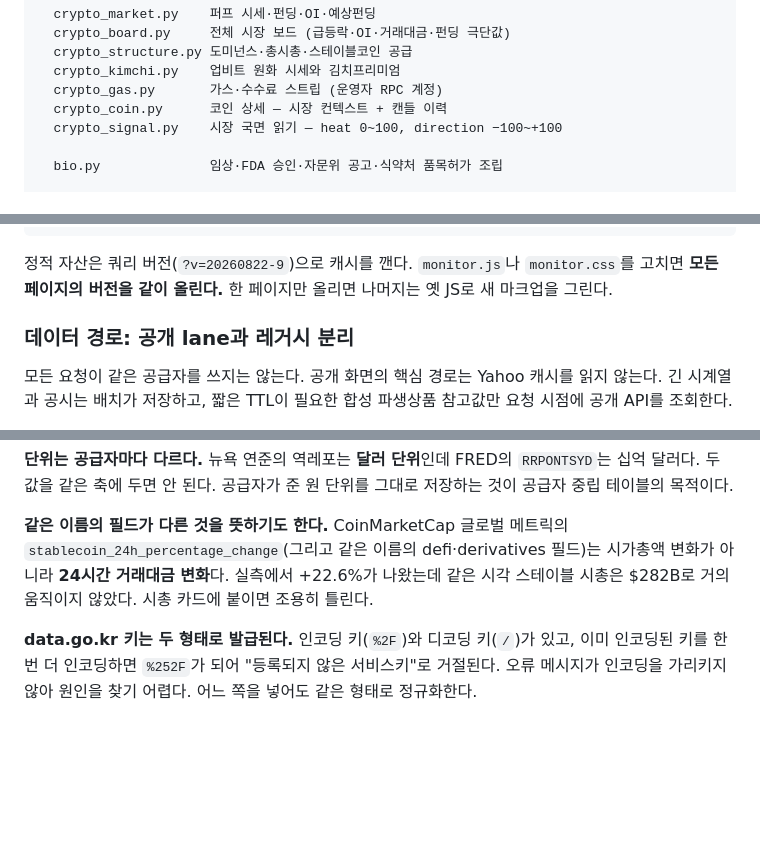
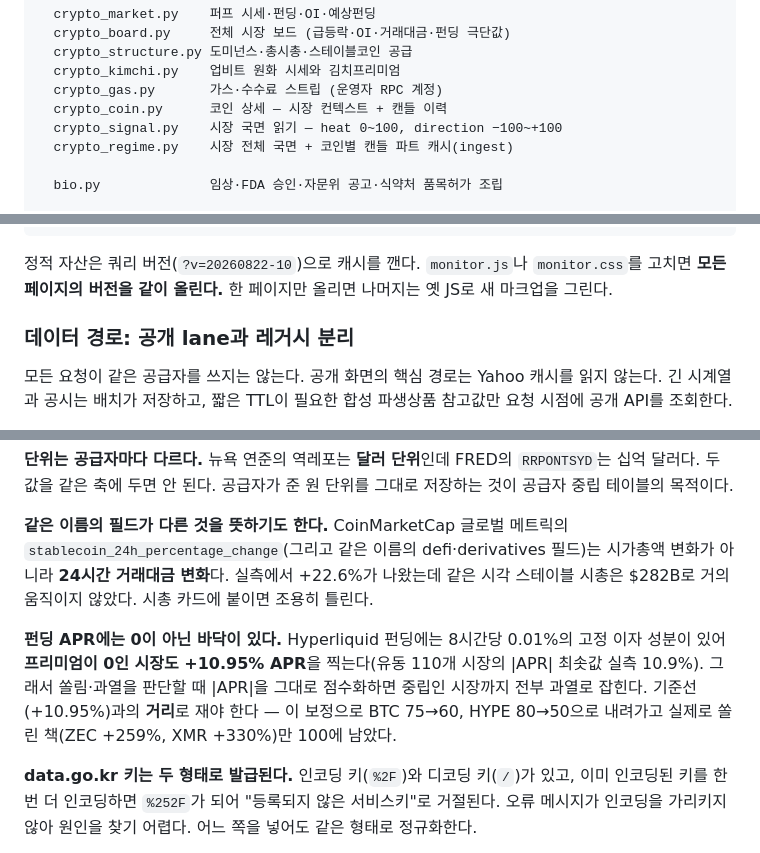
Before and after one commit to subeom7/mulmit, a Markdown page: README.md, 3 parts joined by grey strips. GitHub-like rendering; blank space fills up the shorter version.

Commit message:
docs: README picks up the market regime strip merged after this branch opened
/api/crypto/regime, app/crypto_regime.py and the asset version bump to
20260822-10 landed in #133 while this branch was in review.

Also records the calibration trap that PR measured: Hyperliquid funding carries
a fixed 0.01%-per-8h interest component, so a market with no premium still
prints +10.95% APR (the minimum |APR| across 110 liquid markets was 10.9%).
Scoring raw |APR| marks every neutral market as crowded; the distance from that
baseline is what carries signal.

Co-Authored-By: Claude Opus 5 <noreply@anthropic.com>

````diff
--- a/README.md
+++ b/README.md
@@ -169,6 +169,7 @@ app/
   crypto_gas.py       가스·수수료 스트립 (운영자 RPC 계정)
   crypto_coin.py      코인 상세 — 시장 컨텍스트 + 캔들 이력
   crypto_signal.py    시장 국면 읽기 — heat 0~100, direction −100~+100
+  crypto_regime.py    시장 전체 국면 + 코인별 캔들 파트 캐시(ingest)
 
   bio.py              임상·FDA 승인·자문위 공고·식약처 품목허가 조립
 
@@ -201,7 +202,7 @@ docs/                 로드맵·권리 등록부·섹션 계획·문의 기록
 tests/                단위·통합 테스트 (네트워크 불필요)
 ```
 
-정적 자산은 쿼리 버전(`?v=20260822-9`)으로 캐시를 깬다. `monitor.js`나
+정적 자산은 쿼리 버전(`?v=20260822-10`)으로 캐시를 깬다. `monitor.js`나
 `monitor.css`를 고치면 **모든 페이지의 버전을 같이 올린다.** 한 페이지만 올리면
 나머지는 옛 JS로 새 마크업을 그린다.
 
@@ -532,6 +534,13 @@ KOSDAQ 시리즈에 동시에 존재한다. 이름만으로 집으면 다른 시
 시가총액 변화가 아니라 **24시간 거래대금 변화**다. 실측에서 +22.6%가 나왔는데 같은
 시각 스테이블 시총은 $282B로 거의 움직이지 않았다. 시총 카드에 붙이면 조용히 틀린다.
 
+**펀딩 APR에는 0이 아닌 바닥이 있다.** Hyperliquid 펀딩에는 8시간당 0.01%의 고정
+이자 성분이 있어 **프리미엄이 0인 시장도 +10.95% APR**을 찍는다(유동 110개 시장의
+|APR| 최솟값 실측 10.9%). 그래서 쏠림·과열을 판단할 때 |APR|을 그대로 점수화하면
+중립인 시장까지 전부 과열로 잡힌다. 기준선(+10.95%)과의 **거리**로 재야 한다 —
+이 보정으로 BTC 75→60, HYPE 80→50으로 내려가고 실제로 쏠린 책(ZEC +259%,
+XMR +330%)만 100에 남았다.
+
 **data.go.kr 키는 두 형태로 발급된다.** 인코딩 키(`%2F`)와 디코딩 키(`/`)가 있고,
 이미 인코딩된 키를 한 번 더 인코딩하면 `%252F`가 되어 "등록되지 않은 서비스키"로
 거절된다. 오류 메시지가 인코딩을 가리키지 않아 원인을 찾기 어렵다. 어느 쪽을 넣어도
````
Also changed, not shown: other parts of README.md (+1 -0 lines).
